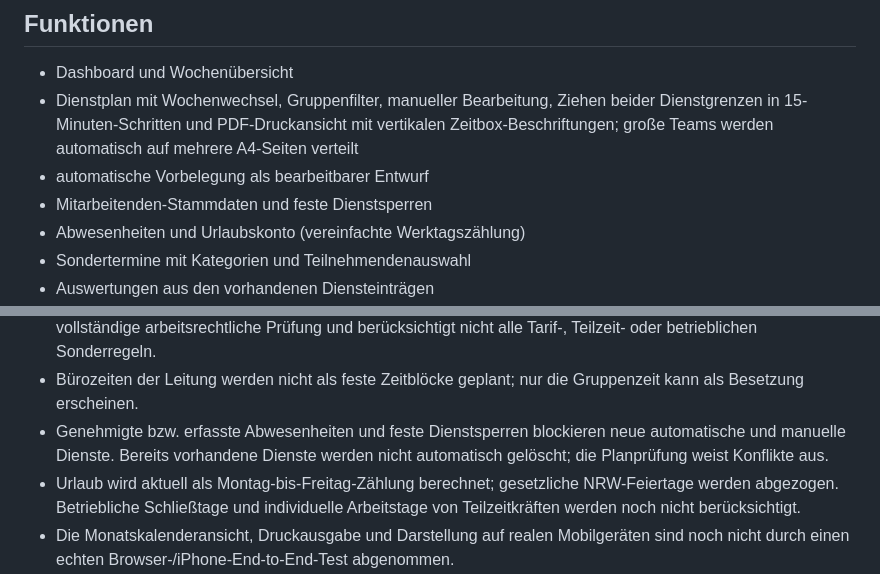
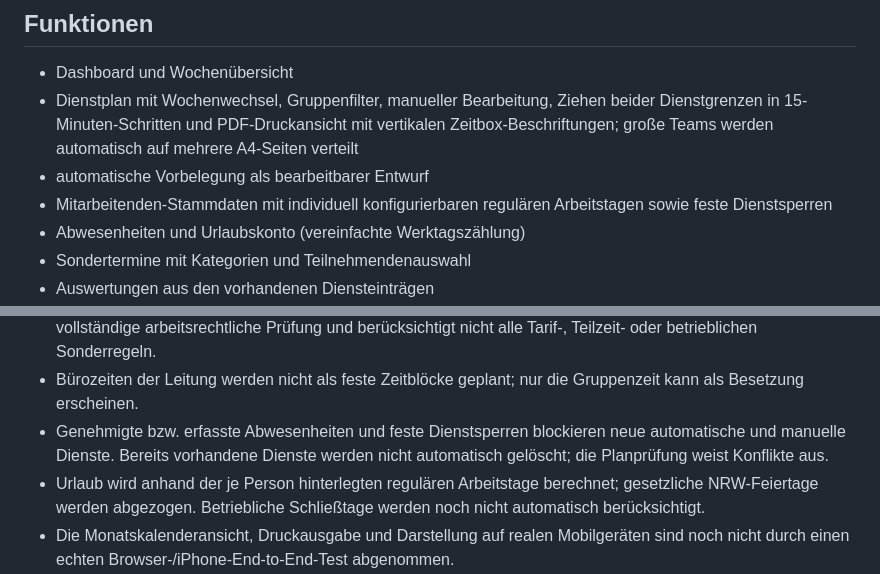
Before and after one commit to marcelbeh/frueh-bis-spaet, a Markdown page: README.md, 2 parts joined by grey strips. Rendered like a GitHub page.

Commit message:
Dokumentiere individuelle Arbeitstage und Urlaubsberechnung

```diff
--- a/README.md
+++ b/README.md
@@ -23,7 +23,7 @@ Der Anwendungscode verwendet die Tabellen `app_owner` (freigeschaltete Leitungsz
 - Dashboard und Wochenübersicht
 - Dienstplan mit Wochenwechsel, Gruppenfilter, manueller Bearbeitung, Ziehen beider Dienstgrenzen in 15-Minuten-Schritten und PDF-Druckansicht mit vertikalen Zeitbox-Beschriftungen; große Teams werden automatisch auf mehrere A4-Seiten verteilt
 - automatische Vorbelegung als bearbeitbarer Entwurf
-- Mitarbeitenden-Stammdaten und feste Dienstsperren
+- Mitarbeitenden-Stammdaten mit individuell konfigurierbaren regulären Arbeitstagen sowie feste Dienstsperren
 - Abwesenheiten und Urlaubskonto (vereinfachte Werktagszählung)
 - Sondertermine mit Kategorien und Teilnehmendenauswahl
 - Auswertungen aus den vorhandenen Diensteinträgen
@@ -36,7 +36,7 @@ Der Anwendungscode verwendet die Tabellen `app_owner` (freigeschaltete Leitungsz
 - Die App berücksichtigt bei Diensten eine 30-minütige Pause bei mehr als sechs Stunden sowie 45 Minuten bei mehr als neun Stunden Nettoarbeitszeit, tägliche Höchstarbeitszeit und elf Stunden Ruhezeit. Das ersetzt keine vollständige arbeitsrechtliche Prüfung und berücksichtigt nicht alle Tarif-, Teilzeit- oder betrieblichen Sonderregeln.
 - Bürozeiten der Leitung werden nicht als feste Zeitblöcke geplant; nur die Gruppenzeit kann als Besetzung erscheinen.
 - Genehmigte bzw. erfasste Abwesenheiten und feste Dienstsperren blockieren neue automatische und manuelle Dienste. Bereits vorhandene Dienste werden nicht automatisch gelöscht; die Planprüfung weist Konflikte aus.
-- Urlaub wird aktuell als Montag-bis-Freitag-Zählung berechnet; gesetzliche NRW-Feiertage werden abgezogen. Betriebliche Schließtage und individuelle Arbeitstage von Teilzeitkräften werden noch nicht berücksichtigt.
+- Urlaub wird anhand der je Person hinterlegten regulären Arbeitstage berechnet; gesetzliche NRW-Feiertage werden abgezogen. Betriebliche Schließtage werden noch nicht automatisch berücksichtigt.
 - Die Monatskalenderansicht, Druckausgabe und Darstellung auf realen Mobilgeräten sind noch nicht durch einen echten Browser-/iPhone-End-to-End-Test abgenommen.
 - Die Speicherung erfolgt als gemeinsamer JSON-Datensatz. Eine optimistische Versionsprüfung erkennt konkurrierende Änderungen und verhindert das unbemerkte Überschreiben eines neueren Datenstands. Eine automatische Zusammenführung paralleler Änderungen gibt es nicht.
 - Es gibt derzeit keine nachgewiesene automatisierte Datenbanksicherung oder vollständige Prüfung der RLS-Policies.
```
